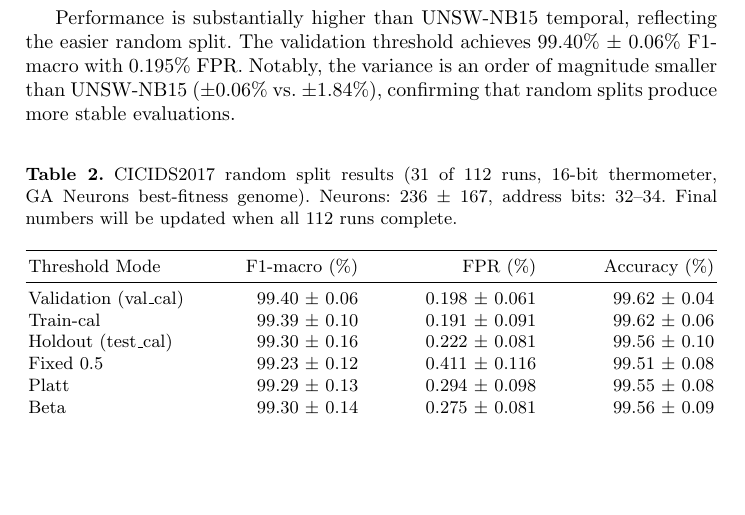
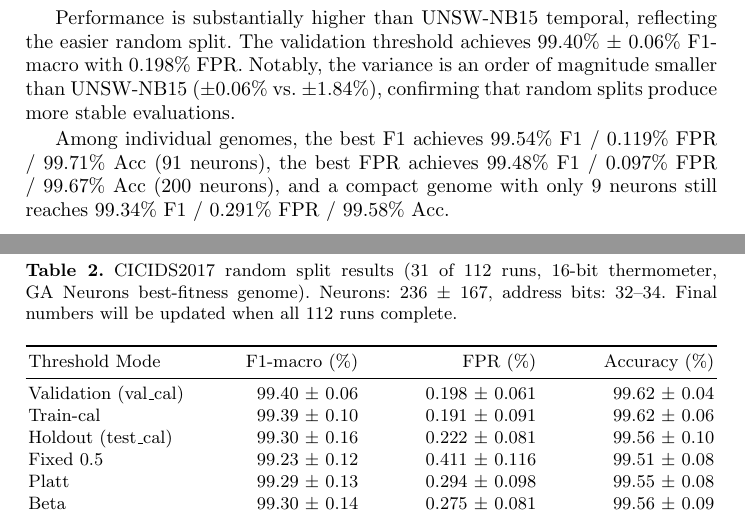
Before and after one commit to lacg/wnn, a LaTeX thesis (paper/main.tex): part of page 10 of 18 before the commit and two parts of pages 9 and 10 of 17 after it, the two joined at a grey line, cut so that both start at the same text, the shorter picture padded with empty space. Compiled offline with pdfLaTeX.

Commit message:
Add best CICIDS genomes, reduce float spacing (18→17 pages)
Section 6.2: best F1 (99.54%, 91n), best FPR (99.48%, 200n),
compact (99.34%, only 9 neurons!).

Reduced table/figure spacing: textfloatsep, floatsep, intextsep,
caption spacing. Saves a full page (18→17).

Co-Authored-By: Claude Opus 4.6 (1M context) <noreply@anthropic.com>

```diff
--- a/paper/main.tex
+++ b/paper/main.tex
@@ -12,6 +12,13 @@
 \usepackage{algpseudocode}
 \usepackage{tikz}
 \usetikzlibrary{positioning,arrows.meta,calc}
+
+% Reduce spacing around floats (tables and figures)
+\setlength{\textfloatsep}{8pt plus 2pt minus 2pt}
+\setlength{\floatsep}{6pt plus 2pt minus 2pt}
+\setlength{\intextsep}{6pt plus 2pt minus 2pt}
+\setlength{\abovecaptionskip}{4pt}
+\setlength{\belowcaptionskip}{2pt}
 
 % Toggle: set to true for submission (anonymous), false for camera-ready
 \newif\ifanonymous
@@ -620,9 +627,14 @@ which identified 16~bits as the optimal resolution for this dataset.
 
 Performance is substantially higher than UNSW-NB15 temporal, reflecting
 the easier random split.  The validation threshold achieves 99.40\% $\pm$ 0.06\%
-F1-macro with 0.195\% FPR.  Notably, the variance is an order of magnitude
+F1-macro with 0.198\% FPR.  Notably, the variance is an order of magnitude
 smaller than UNSW-NB15 ($\pm$0.06\% vs.\ $\pm$1.84\%), confirming that
 random splits produce more stable evaluations.
+
+Among individual genomes, the best F1 achieves 99.54\% F1 / 0.119\% FPR /
+99.71\% Acc (91 neurons), the best FPR achieves 99.48\% F1 / 0.097\% FPR /
+99.67\% Acc (200 neurons), and a compact genome with only 9 neurons still
+reaches 99.34\% F1 / 0.291\% FPR / 99.58\% Acc.
 
 \begin{table}[ht!]
 \centering
```
Also changed, not shown: paper/main.pdf, 1 other file.
